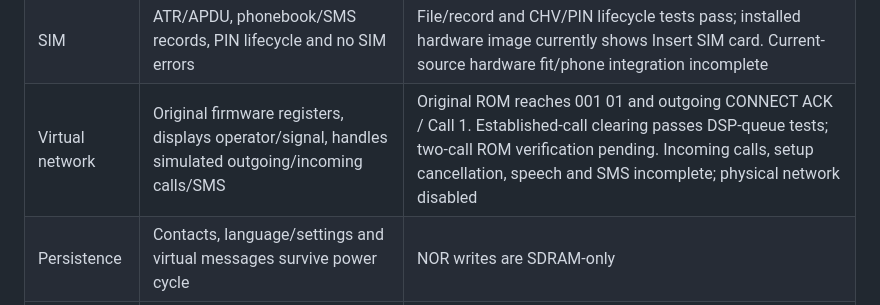
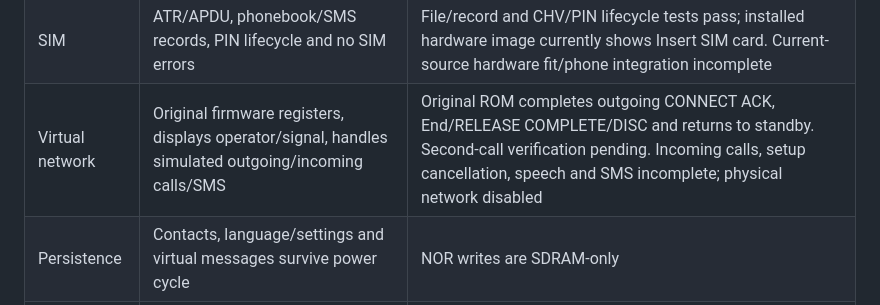
Before and after one commit to LakoMoor/OpenNokia3310, a Markdown page: docs/ROADMAP.md, the part around the change. GitHub-like rendering.

```diff
--- a/docs/ROADMAP.md
+++ b/docs/ROADMAP.md
@@ -12,7 +12,7 @@ target. A recreated menu is not a substitute for original firmware behavior.
 | Display | Matching original 84×48 framebuffer on HDMI, ST7735S and apps | Framebuffer logic passes; physical ST7735 appearance not yet confirmed |
 | Audio | Original keypad, alerts, ringtone and game tones; HDMI and app playback | Register synthesis and PC playback tests pass; original ringtone not verified |
 | SIM | ATR/APDU, phonebook/SMS records, PIN lifecycle and no SIM errors | File/record and CHV/PIN lifecycle tests pass; installed hardware image currently shows Insert SIM card. Current-source hardware fit/phone integration incomplete |
-| Virtual network | Original firmware registers, displays operator/signal, handles simulated outgoing/incoming calls/SMS | Original ROM reaches 001 01 and outgoing CONNECT ACK / Call 1. Established-call clearing passes DSP-queue tests; two-call ROM verification pending. Incoming calls, setup cancellation, speech and SMS incomplete; physical network disabled |
+| Virtual network | Original firmware registers, displays operator/signal, handles simulated outgoing/incoming calls/SMS | Original ROM completes outgoing CONNECT ACK, End/RELEASE COMPLETE/DISC and returns to standby. Second-call verification pending. Incoming calls, setup cancellation, speech and SMS incomplete; physical network disabled |
 | Persistence | Contacts, language/settings and virtual messages survive power cycle | NOR writes are SDRAM-only |
 | Installation | One action validates FPGA+ROM, backs up 8 MiB, verifies both writes, starts FPGA | Windows v0.2.3 preview packages qualified pre-CHV FPGA with ROM selection; backend has nine tests. Full combined hardware flow pending |
 | Android | OTG installation/control and screen/audio with physical Android device | Control APK built; physical OTG and installation not yet verified/implemented |
```
Also changed, not shown: docs/STATUS.md (+10 -0 lines), docs/img/simulation-original-cleared.png (added).
